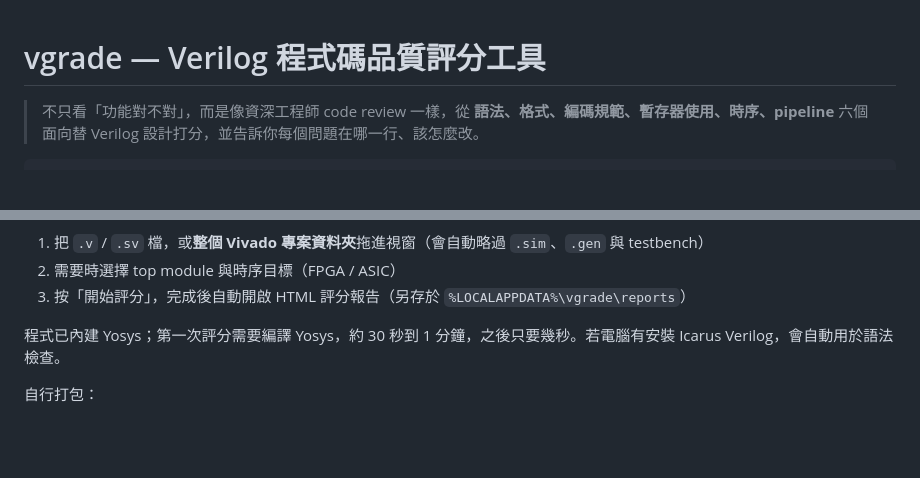
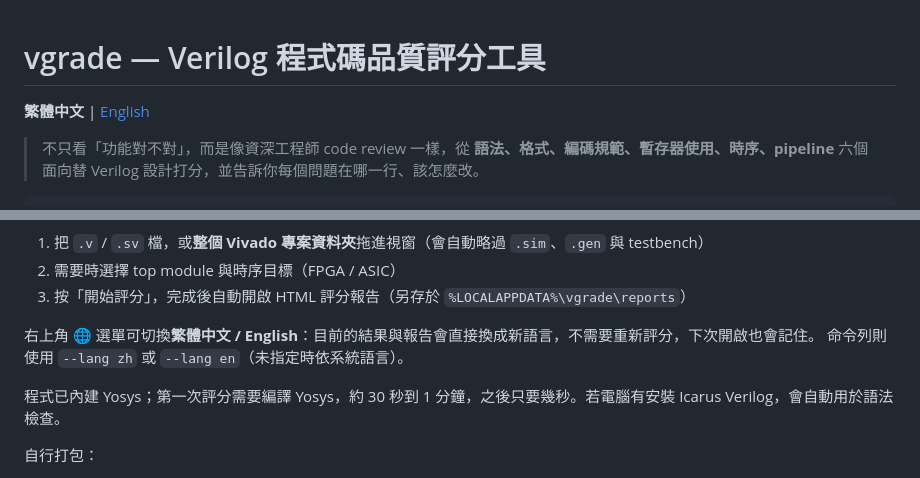
Before and after one commit to WANG-JUI-CHAO/vgrade, a Markdown page: README.md, 2 parts joined by grey strips. Drawn GitHub-style; blank space fills up the shorter version.

```diff
--- a/README.md
+++ b/README.md
@@ -1,4 +1,6 @@
 # vgrade — Verilog 程式碼品質評分工具
+
+**繁體中文** | [English](README.en.md)
 
 > 不只看「功能對不對」，而是像資深工程師 code review 一樣，從 **語法、格式、編碼規範、暫存器使用、時序、pipeline** 六個面向替 Verilog 設計打分，並告訴你每個問題在哪一行、該怎麼改。
 
@@ -84,6 +86,9 @@
 2. 需要時選擇 top module 與時序目標（FPGA / ASIC）
 3. 按「開始評分」，完成後自動開啟 HTML 評分報告（另存於 `%LOCALAPPDATA%\vgrade\reports`）
 
+右上角 🌐 選單可切換**繁體中文 / English**：目前的結果與報告會直接換成新語言，不需要重新評分，下次開啟也會記住。
+命令列則使用 `--lang zh` 或 `--lang en`（未指定時依系統語言）。
+
 程式已內建 Yosys；第一次評分需要編譯 Yosys，約 30 秒到 1 分鐘，之後只要幾秒。若電腦有安裝 Icarus Verilog，會自動用於語法檢查。
 
 自行打包：
```
Also changed, not shown: README.en.md (added, +81 -0 lines), docs/app_preview_en.png (added), docs/report_preview_en.png (added), 5 other files.
